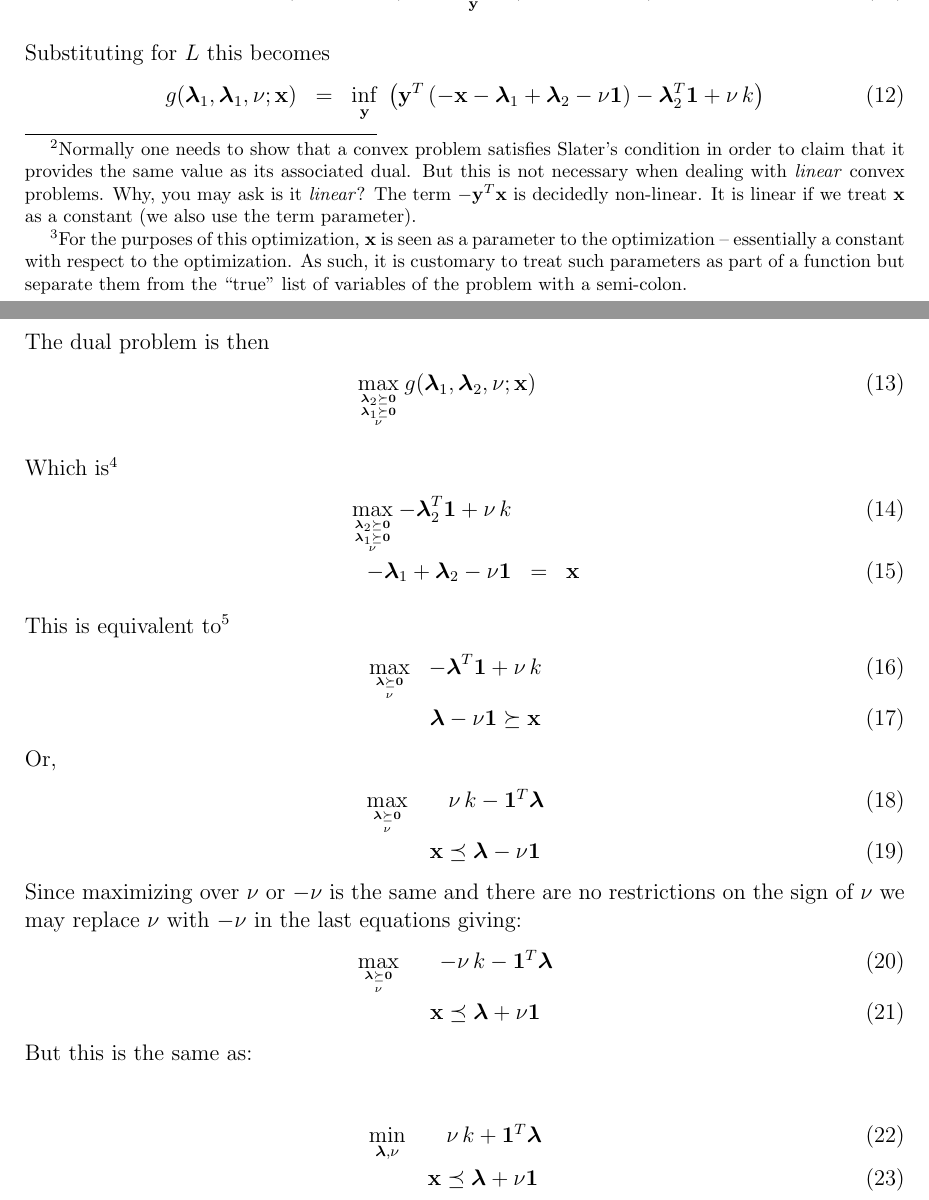
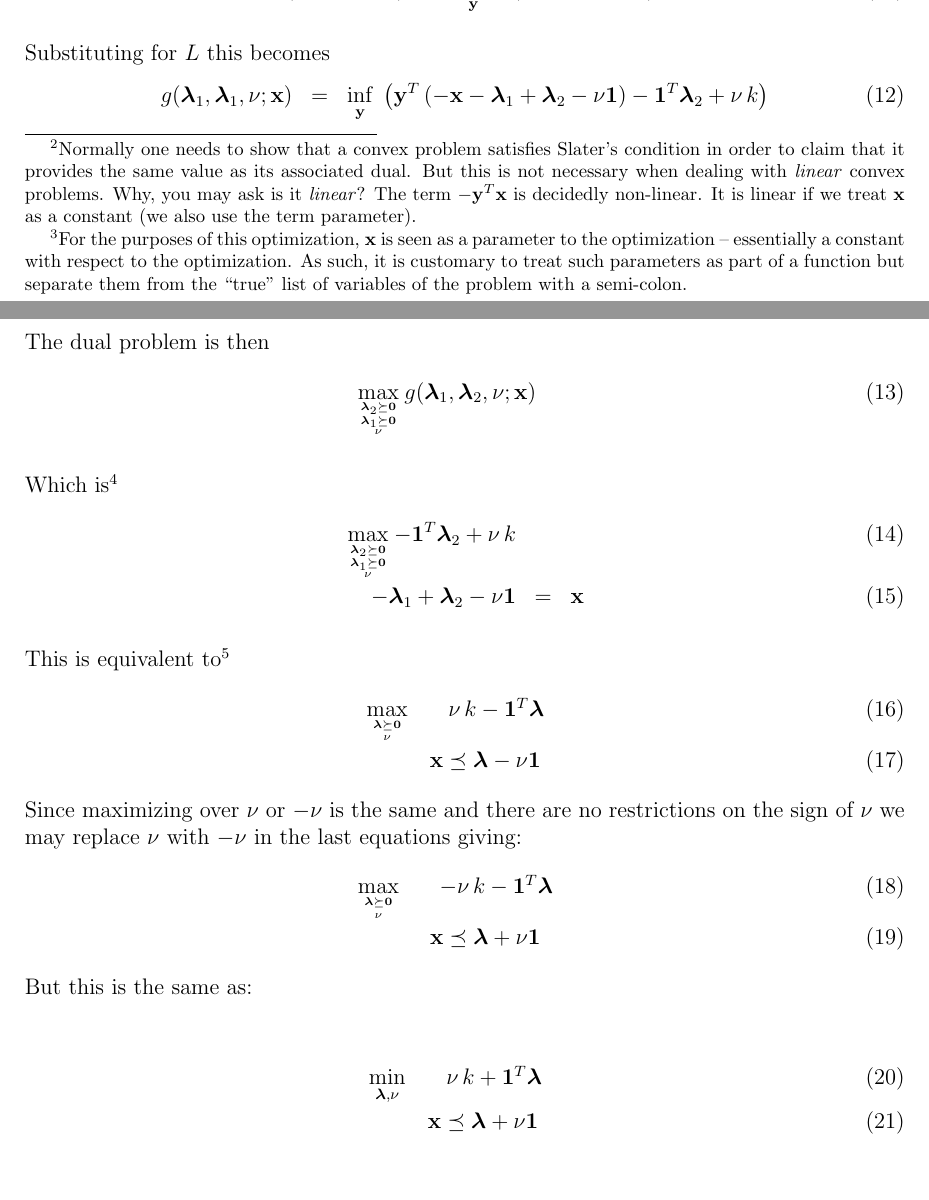
Before and after one commit to scottrsm/math, a LaTeX document (tex/diversification_contraints.tex): two parts of pages 3 and 4 of 5, joined at a grey line, cut so that both start at the same text, the shorter picture padded with empty space. Compiled offline with pdfLaTeX.

Commit message:
Simplified calculations in diversity_constraints.tex

```diff
--- a/tex/diversification_contraints.tex
+++ b/tex/diversification_contraints.tex
@@ -143,7 +143,7 @@ Set the function $g$:
 
 Substituting for $L$ this becomes
 \begin{eqnarray}
-	g({\boldsymbol \lambda}_1, {\boldsymbol \lambda}_1, \nu; {\bf x}) &=& \mathop{\rm inf}_{\bf y} \; \left({\bf y}^T \left( -{\bf x} - {\boldsymbol \lambda}_1 + {\boldsymbol \lambda}_2 - \nu {\bf 1} \right) - {\boldsymbol \lambda}_2^T {\bf 1} + \nu \, k  \right)
+	g({\boldsymbol \lambda}_1, {\boldsymbol \lambda}_1, \nu; {\bf x}) &=& \mathop{\rm inf}_{\bf y} \; \left({\bf y}^T \left( -{\bf x} - {\boldsymbol \lambda}_1 + {\boldsymbol \lambda}_2 - \nu {\bf 1} \right) - {\bf 1}^T {\boldsymbol \lambda}_2 + \nu \, k  \right)
 \end{eqnarray}
 
 The dual problem is then
@@ -155,7 +155,7 @@ Which is%
 \footnote{Note that $g$ is $-\infty$, unless the term that ${\bf y}$ is ``dotting'' is the zero vector. Consequently, the maximum
 must necessarily occur where the dotting vector is zero.}
 \begin{eqnarray}
-	\mathop{\rm max}_{{{\boldsymbol \lambda}_2 \succeq {\bf 0}} \atop {{{\boldsymbol \lambda}_1 \succeq {\bf 0}} \atop \nu}} - {\boldsymbol \lambda}_2^T {\bf 1} + \nu \, k &&\\
+	\mathop{\rm max}_{{{\boldsymbol \lambda}_2 \succeq {\bf 0}} \atop {{{\boldsymbol \lambda}_1 \succeq {\bf 0}} \atop \nu}} - {\bf 1}^T {\boldsymbol \lambda}_2 + \nu \, k &&\\
 	- {\boldsymbol \lambda}_1 + {\boldsymbol \lambda}_2 - \nu {\bf 1}  &=& {\bf x}
 \end{eqnarray}
 
@@ -164,11 +164,6 @@ This is equivalent to%
 	the same number of inequalities. We can do this by realizing that ${\boldsymbol \lambda}_2 - \nu {\bf 1} = {\bf x} + {\boldsymbol \lambda}_1$
 	expresses the same information as: ${\boldsymbol \lambda}_2 - \nu {\bf 1} \succeq {\bf x}$. Since there is now only one ${\boldsymbol \lambda}$,
 we relabel ${\boldsymbol \lambda}_2$ as ${\boldsymbol \lambda}$.}
-\begin{eqnarray}
-	\mathop{\rm max}_{{{\boldsymbol \lambda} \succeq {\bf 0}} \atop \nu} & - {\boldsymbol \lambda}^T {\bf 1} + \nu \, k & \\
-																		 & {\boldsymbol \lambda} - \nu {\bf 1} \succeq {\bf x} &
-\end{eqnarray}
-Or,
 \begin{eqnarray}
 	\mathop{\rm max}_{{{\boldsymbol \lambda} \succeq {\bf 0}} \atop \nu} & \quad \nu \, k - {\bf 1}^T {\boldsymbol \lambda} & \\
 																		 &  {\bf x} \preceq {\boldsymbol \lambda} - \nu {\bf 1} &
```
Also changed, not shown: README.md, pdf/diversification_contraints.pdf.
